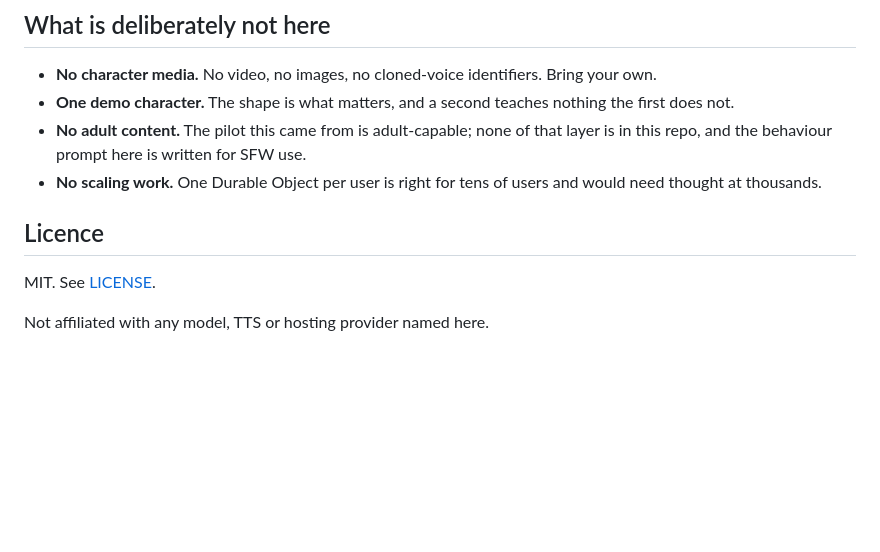
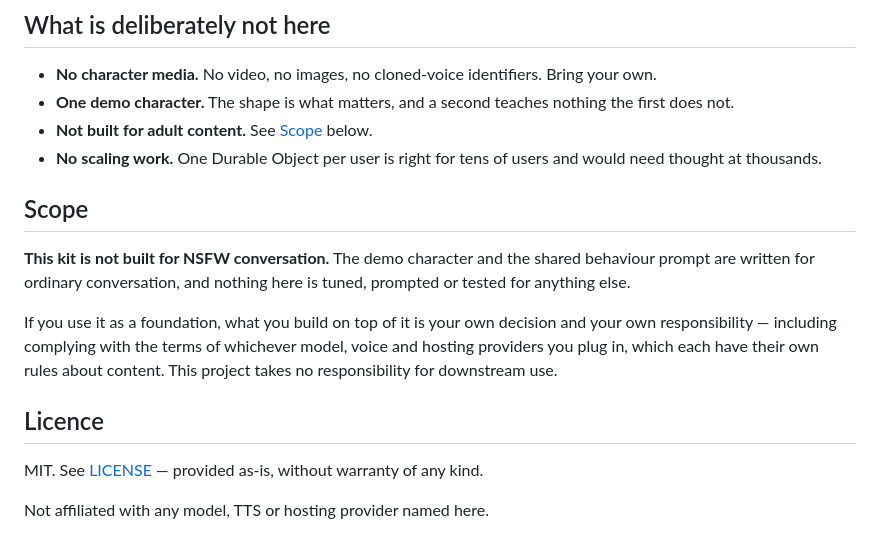
Before and after one commit to AJ23CodeBreaker/voice-companion-kit, a Markdown page: README.md, the part around the change. Drawn GitHub-style; blank space fills up the shorter version.

Commit message:
State the scope plainly, and stop volunteering the provenance
The old wording said the pilot this came from is adult-capable, which is
true and nobody's business. It also planted the idea in the head of every
reader of the first page, which is the opposite of what a SFW framing is
for.

Replaced with what actually matters to someone deciding whether to build on
this: the kit is not built for NSFW conversation, nothing here is tuned or
tested for it, and what anyone builds on top is their own call - including
the content rules of whichever model, voice and hosting providers they plug
in, which are stricter than anything this repo could enforce.

Co-Authored-By: Claude Opus 5 <noreply@anthropic.com>

```diff
--- a/README.md
+++ b/README.md
@@ -177,13 +177,23 @@ Full setup, including creating an account: [doc/00-getting-started.md](doc/00-ge
   Bring your own.
 - **One demo character.** The shape is what matters, and a second teaches
   nothing the first does not.
-- **No adult content.** The pilot this came from is adult-capable; none of that
-  layer is in this repo, and the behaviour prompt here is written for SFW use.
+- **Not built for adult content.** See [Scope](#scope) below.
 - **No scaling work.** One Durable Object per user is right for tens of users
   and would need thought at thousands.
 
+## Scope
+
+**This kit is not built for NSFW conversation.** The demo character and the
+shared behaviour prompt are written for ordinary conversation, and nothing here
+is tuned, prompted or tested for anything else.
+
+If you use it as a foundation, what you build on top of it is your own decision
+and your own responsibility — including complying with the terms of whichever
+model, voice and hosting providers you plug in, which each have their own rules
+about content. This project takes no responsibility for downstream use.
+
 ## Licence
 
-MIT. See [LICENSE](LICENSE).
+MIT. See [LICENSE](LICENSE) — provided as-is, without warranty of any kind.
 
 Not affiliated with any model, TTS or hosting provider named here.
```
